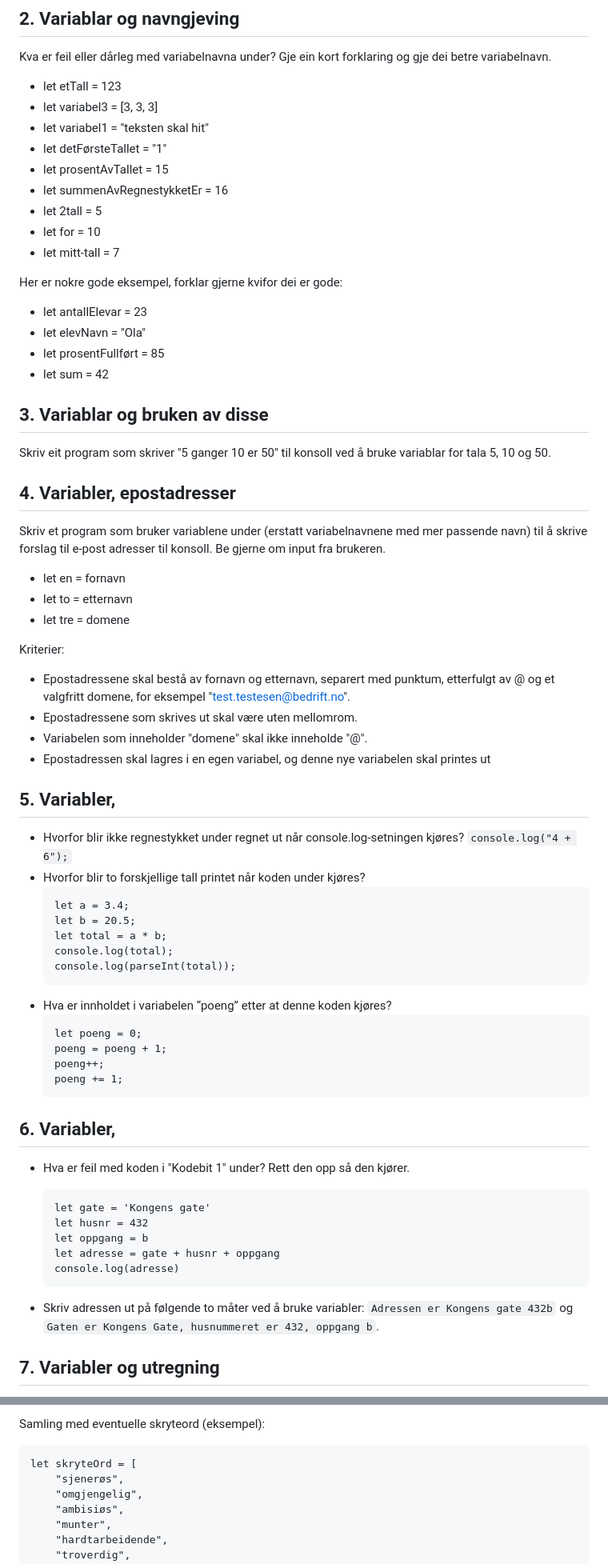
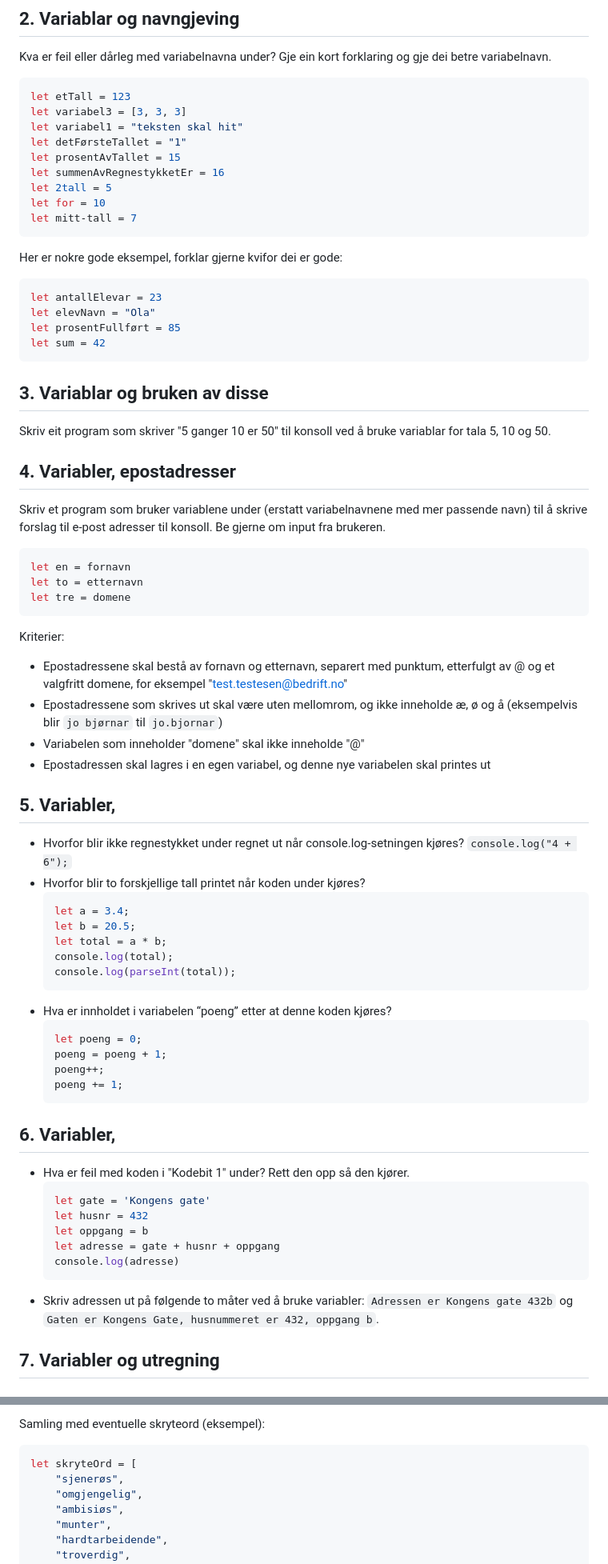
Before and after one commit to hausnes/oppgavesamling, a Markdown page: oppgaver - js.md, 2 parts joined by grey strips. Shown: that part at 80% size. GitHub-like rendering.

Commit message:
Nye oppgåvedetaljar og ein del feilfiks

````diff
--- a/oppgaver - js.md
+++ b/oppgaver - js.md
@@ -16,42 +18,49 @@ Oppgavene du jobber med i denne oppgavesamlingen vil blant annet lære deg noe o
 ## 2. Variablar og navngjeving
 Kva er feil eller dårleg med variabelnavna under? Gje ein kort forklaring og gje dei betre variabelnavn.
 
-- let etTall = 123
-- let variabel3 = [3, 3, 3]
-- let variabel1 = "teksten skal hit"
-- let detFørsteTallet = "1"
-- let prosentAvTallet = 15
-- let summenAvRegnestykketEr = 16
-- let 2tall = 5
-- let for = 10
-- let mitt-tall = 7
+```js
+let etTall = 123
+let variabel3 = [3, 3, 3]
+let variabel1 = "teksten skal hit"
+let detFørsteTallet = "1"
+let prosentAvTallet = 15
+let summenAvRegnestykketEr = 16
+let 2tall = 5
+let for = 10
+let mitt-tall = 7
+```
 
 Her er nokre gode eksempel, forklar gjerne kvifor dei er gode:
-- let antallElevar = 23
-- let elevNavn = "Ola"
-- let prosentFullført = 85
-- let sum = 42
+```js
+let antallElevar = 23
+let elevNavn = "Ola"
+let prosentFullført = 85
+let sum = 42
+```
 
 ## 3. Variablar og bruken av disse
 Skriv eit program som skriver "5 ganger 10 er 50" til konsoll ved å bruke variablar for tala 5, 10 og 50.
 
 ## 4. Variabler, epostadresser
 Skriv et program som bruker variablene under (erstatt variabelnavnene med mer passende navn) til å skrive forslag til e-post adresser til konsoll. Be gjerne om input fra brukeren.
-- let en = fornavn
-- let to = etternavn
-- let tre = domene
+
+```js
+let en = fornavn
+let to = etternavn
+let tre = domene
+```
 
 Kriterier:
-- Epostadressene skal bestå av fornavn og etternavn, separert med punktum, etterfulgt av @ og et valgfritt domene, for eksempel "test.testesen@bedrift.no".
-- Epostadressene som skrives ut skal være uten mellomrom.
-- Variabelen som inneholder "domene" skal ikke inneholde "@".
+- Epostadressene skal bestå av fornavn og etternavn, separert med punktum, etterfulgt av @ og et valgfritt domene, for eksempel "test.testesen@bedrift.no"
+- Epostadressene som skrives ut skal være uten mellomrom, og ikke inneholde æ, ø og å (eksempelvis blir `jo bjørnar` til `jo.bjornar`)
+- Variabelen som inneholder "domene" skal ikke inneholde "@"
 - Epostadressen skal lagres i en egen variabel, og denne nye variabelen skal printes ut
 
 ## 5. Variabler,
 - Hvorfor blir ikke regnestykket under regnet ut når console.log-setningen kjøres?
 `console.log("4 + 6");`
 - Hvorfor blir to forskjellige tall printet når koden under kjøres?
-    ```
+    ```js
     let a = 3.4;
     let b = 20.5;
     let total = a * b;
@@ -59,7 +68,7 @@ Kriterier:
     console.log(parseInt(total));
     ```
 - Hva er innholdet i variabelen “poeng” etter at denne koden kjøres?
-    ```
+    ```js
     let poeng = 0;
     poeng = poeng + 1;
     poeng++;
@@ -68,16 +77,14 @@ Kriterier:
 
 ## 6. Variabler,
 - Hva er feil med koden i "Kodebit 1" under? Rett den opp så den kjører.
-    ```
+    ```js
     let gate = 'Kongens gate'
     let husnr = 432
     let oppgang = b
     let adresse = gate + husnr + oppgang
     console.log(adresse)
     ```
-
 - Skriv adressen ut på følgende to måter ved å bruke variabler: `Adressen er Kongens gate 432b` og `Gaten er Kongens Gate, husnummeret er 432, oppgang b`.
-
 
 ## 7. Variabler og utregning
 Les inn to tall fra brukeren. Summer disse, og skriv ut resultatet. Bruk gjerne prompt, men få til å lese fra en form også dersom du har vært borte i det før.
@@ -335,7 +348,7 @@ Forslag til fokus:
 - Ekstra: Sjekk at det ikkje blir bedt om fleire skryteord enn det ligg i arrayen. Sjå òg til at det er minst 1 stk. skryteord.
 
 Samling med eventuelle skryteord (eksempel):
-```
+```js
 let skryteOrd = [
     "sjenerøs",
     "omgjengelig",
````
Also changed, not shown: other parts of oppgaver - js.md (+25 -5 lines).
